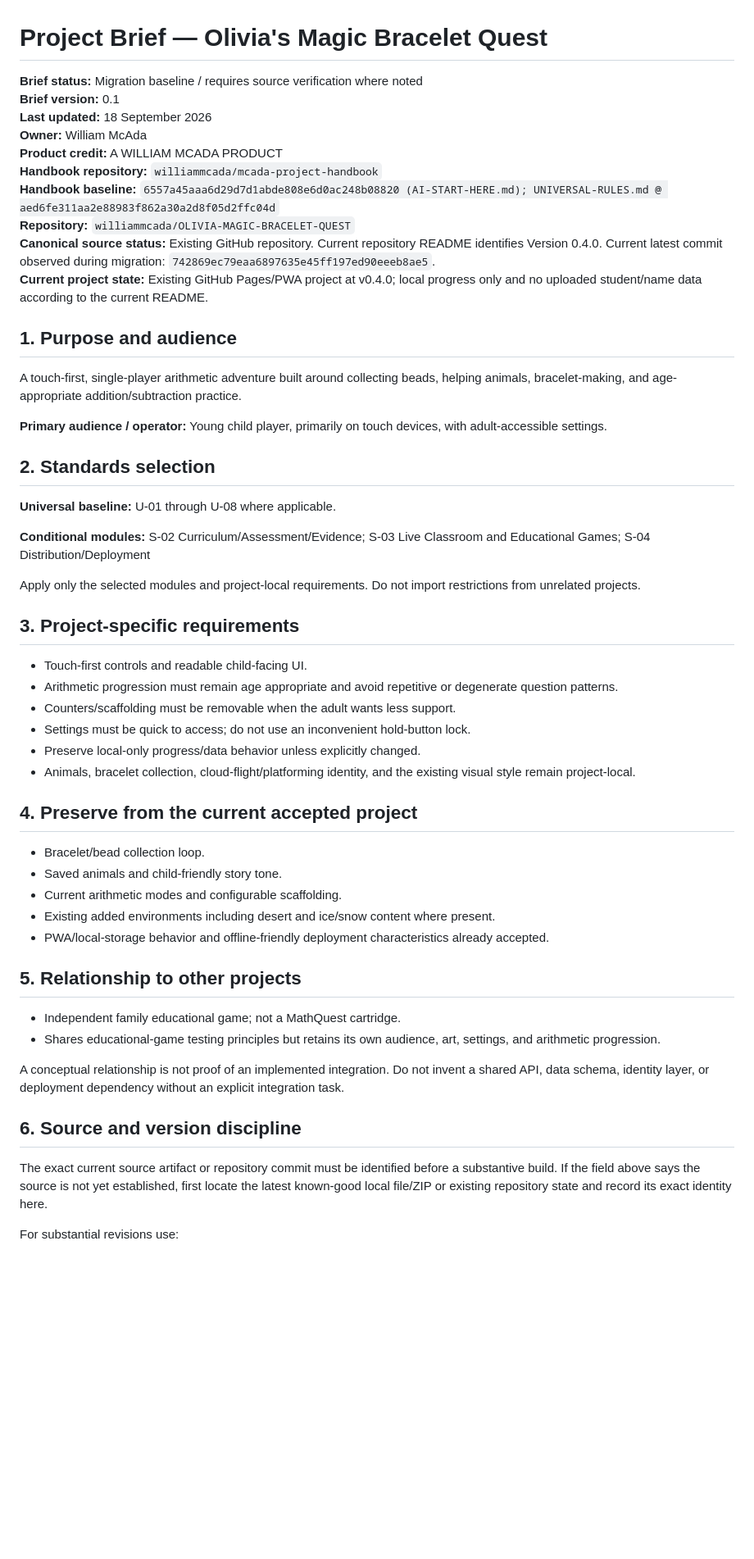
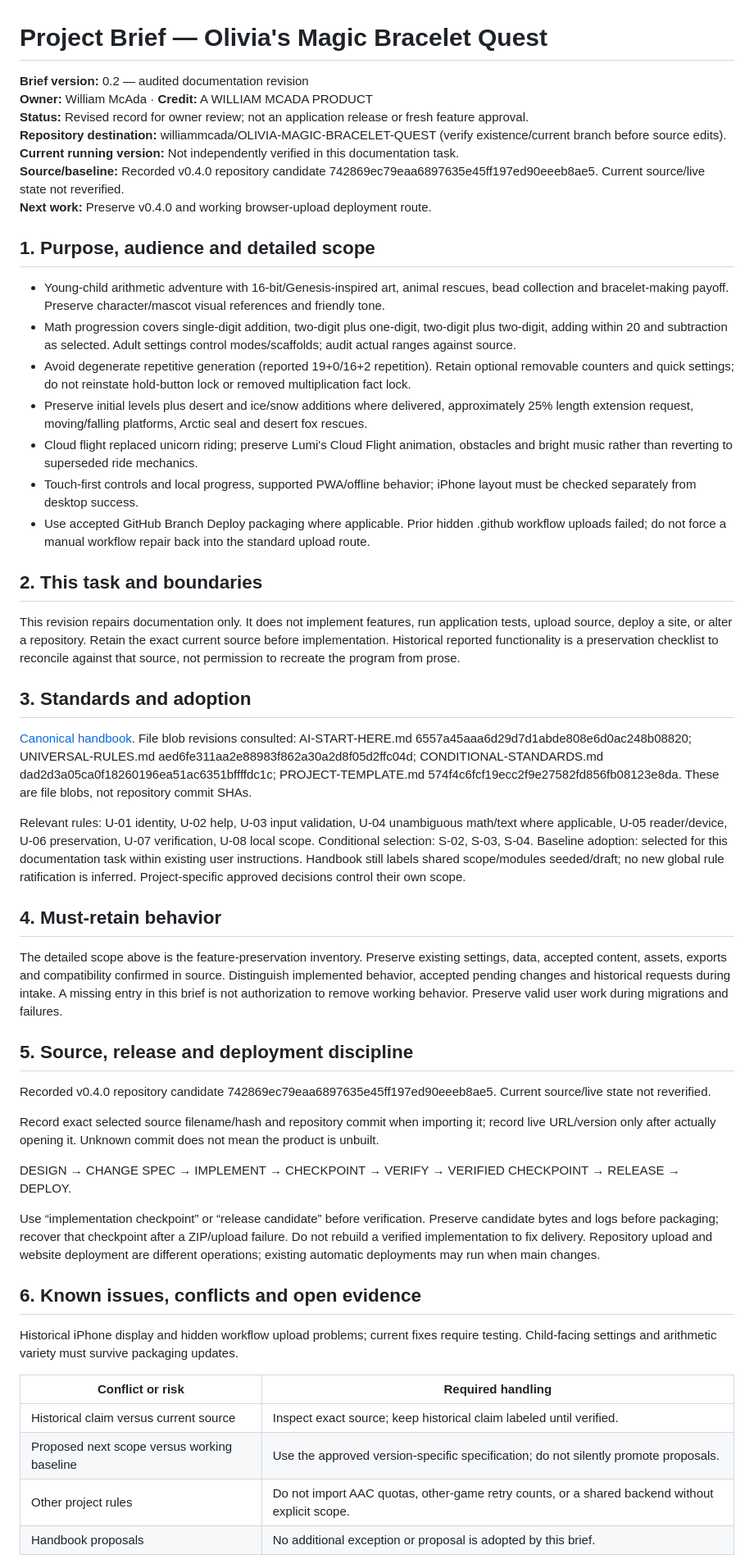
Before and after one commit to williammcada/OLIVIA-MAGIC-BRACELET-QUEST, a Markdown page: docs/PROJECT-BRIEF.md, the part around one of its changes. Shown at 82% size. Drawn GitHub-style; blank space fills up the shorter version.

```diff
--- a/docs/PROJECT-BRIEF.md
+++ b/docs/PROJECT-BRIEF.md
@@ -1,57 +1,56 @@
 # Project Brief — Olivia's Magic Bracelet Quest
 
-**Brief status:** Migration baseline / requires source verification where noted
-**Brief version:** 0.1
-**Last updated:** 18 September 2026
-**Owner:** William McAda
-**Product credit:** A WILLIAM MCADA PRODUCT
-**Handbook repository:** `williammcada/mcada-project-handbook`
-**Handbook baseline:** `6557a45aaa6d29d7d1abde808e6d0ac248b08820 (AI-START-HERE.md); UNIVERSAL-RULES.md @ aed6fe311aa2e88983f862a30a2d8f05d2ffc04d`
-**Repository:** `williammcada/OLIVIA-MAGIC-BRACELET-QUEST`
-**Canonical source status:** Existing GitHub repository. Current repository README identifies Version 0.4.0. Current latest commit observed during migration: `742869ec79eaa6897635e45ff197ed90eeeb8ae5`.
-**Current project state:** Existing GitHub Pages/PWA project at v0.4.0; local progress only and no uploaded student/name data according to the current README.
+**Brief version:** 0.2 — audited documentation revision
+**Owner:** William McAda · **Credit:** A WILLIAM MCADA PRODUCT
+**Status:** Revised record for owner review; not an application release or fresh feature approval.
+**Repository destination:** williammcada/OLIVIA-MAGIC-BRACELET-QUEST (verify existence/current branch before source edits).
+**Current running version:** Not independently verified in this documentation task.
+**Source/baseline:** Recorded v0.4.0 repository candidate 742869ec79eaa6897635e45ff197ed90eeeb8ae5. Current source/live state not reverified.
+**Next work:** Preserve v0.4.0 and working browser-upload deployment route.
 
-## 1. Purpose and audience
+## 1. Purpose, audience and detailed scope
 
-A touch-first, single-player arithmetic adventure built around collecting beads, helping animals, bracelet-making, and age-appropriate addition/subtraction practice.
+- Young-child arithmetic adventure with 16-bit/Genesis-inspired art, animal rescues, bead collection and bracelet-making payoff. Preserve character/mascot visual references and friendly tone.
+- Math progression covers single-digit addition, two-digit plus one-digit, two-digit plus two-digit, adding within 20 and subtraction as selected. Adult settings control modes/scaffolds; audit actual ranges against source.
+- Avoid degenerate repetitive generation (reported 19+0/16+2 repetition). Retain optional removable counters and quick settings; do not reinstate hold-button lock or removed multiplication fact lock.
+- Preserve initial levels plus desert and ice/snow additions where delivered, approximately 25% length extension request, moving/falling platforms, Arctic seal and desert fox rescues.
+- Cloud flight replaced unicorn riding; preserve Lumi's Cloud Flight animation, obstacles and bright music rather than reverting to superseded ride mechanics.
+- Touch-first controls and local progress, supported PWA/offline behavior; iPhone layout must be checked separately from desktop success.
+- Use accepted GitHub Branch Deploy packaging where applicable. Prior hidden .github workflow uploads failed; do not force a manual workflow repair back into the standard upload route.
 
-**Primary audience / operator:** Young child player, primarily on touch devices, with adult-accessible settings.
+## 2. This task and boundaries
 
-## 2. Standards selection
+This revision repairs documentation only. It does not implement features, run application tests, upload source, deploy a site, or alter a repository. Retain the exact current source before implementation. Historical reported functionality is a preservation checklist to reconcile against that source, not permission to recreate the program from prose.
 
-**Universal baseline:** U-01 through U-08 where applicable.
+## 3. Standards and adoption
 
-**Conditional modules:** S-02 Curriculum/Assessment/Evidence; S-03 Live Classroom and Educational Games; S-04 Distribution/Deployment
+[Canonical handbook](https://github.com/williammcada/mcada-project-handbook). File blob revisions consulted: AI-START-HERE.md 6557a45aaa6d29d7d1abde808e6d0ac248b08820; UNIVERSAL-RULES.md aed6fe311aa2e88983f862a30a2d8f05d2ffc04d; CONDITIONAL-STANDARDS.md dad2d3a05ca0f18260196ea51ac6351bffffdc1c; PROJECT-TEMPLATE.md 574f4c6fcf19ecc2f9e27582fd856fb08123e8da. These are file blobs, not repository commit SHAs.
 
-Apply only the selected modules and project-local requirements. Do not import restrictions from unrelated projects.
+Relevant rules: U-01 identity, U-02 help, U-03 input validation, U-04 unambiguous math/text where applicable, U-05 reader/device, U-06 preservation, U-07 verification, U-08 local scope. Conditional selection: S-02, S-03, S-04.
+Baseline adoption: selected for this documentation task within existing user instructions. Handbook still labels shared scope/modules seeded/draft; no new global rule ratification is inferred. Project-specific approved decisions control their own scope.
 
-## 3. Project-specific requirements
+## 4. Must-retain behavior
 
-- Touch-first controls and readable child-facing UI.
-- Arithmetic progression must remain age appropriate and avoid repetitive or degenerate question patterns.
-- Counters/scaffolding must be removable when the adult wants less support.
-- Settings must be quick to access; do not use an inconvenient hold-button lock.
-- Preserve local-only progress/data behavior unless explicitly changed.
-- Animals, bracelet collection, cloud-flight/platforming identity, and the existing visual style remain project-local.
+The detailed scope above is the feature-preservation inventory. Preserve existing settings, data, accepted content, assets, exports and compatibility confirmed in source. Distinguish implemented behavior, accepted pending changes and historical requests during intake. A missing entry in this brief is not authorization to remove working behavior. Preserve valid user work during migrations and failures.
 
-## 4. Preserve from the current accepted project
+## 5. Source, release and deployment discipline
 
-- Bracelet/bead collection loop.
-- Saved animals and child-friendly story tone.
-- Current arithmetic modes and configurable scaffolding.
-- Existing added environments including desert and ice/snow content where present.
-- PWA/local-storage behavior and offline-friendly deployment characteristics already accepted.
+Recorded v0.4.0 repository candidate 742869ec79eaa6897635e45ff197ed90eeeb8ae5. Current source/live state not reverified.
 
-## 5. Relationship to other projects
+Record exact selected source filename/hash and repository commit when importing it; record live URL/version only after actually opening it. Unknown commit does not mean the product is unbuilt.
 
-- Independent family educational game; not a MathQuest cartridge.
-- Shares educational-game testing principles but retains its own audience, art, settings, and arithmetic progression.
+DESIGN → CHANGE SPEC → IMPLEMENT → CHECKPOINT → VERIFY → VERIFIED CHECKPOINT → RELEASE → DEPLOY.
 
-A conceptual relationship is not proof of an implemented integration. Do not invent a shared API, data schema, identity layer, or deployment dependency without an explicit integration task.
+Use “implementation checkpoint” or “release candidate” before verification. Preserve candidate bytes and logs before packaging; recover that checkpoint after a ZIP/upload failure. Do not rebuild a verified implementation to fix delivery. Repository upload and website deployment are different operations; existing automatic deployments may run when main changes.
 
-## 6. Source and version discipline
+## 6. Known issues, conflicts and open evidence
 
-The exact current source artifact or repository commit must be identified before a substantive build. If the field above says the source is not yet established, first locate the latest known-good local file/ZIP or existing repository state and record its exact identity here.
+Historical iPhone display and hidden workflow upload problems; current fixes require testing. Child-facing settings and arithmetic variety must survive packaging updates.
 
-For substantial revisions use:
+| Conflict or risk | Required handling |
+| --- | --- |
+| Historical claim versus current source | Inspect exact source; keep historical claim labeled until verified. |
+| Proposed next scope versus working baseline | Use the approved version-specific specification; do not silently promote proposals. |
+| Other project rules | Do not import AAC quotas, other-game retry counts, or a shared backend without explicit scope. |
+| Handbook proposals | No additional exception or proposal is adopted by this brief. |
 
```
Also changed, not shown: other parts of docs/PROJECT-BRIEF.md (+16 -30 lines).
